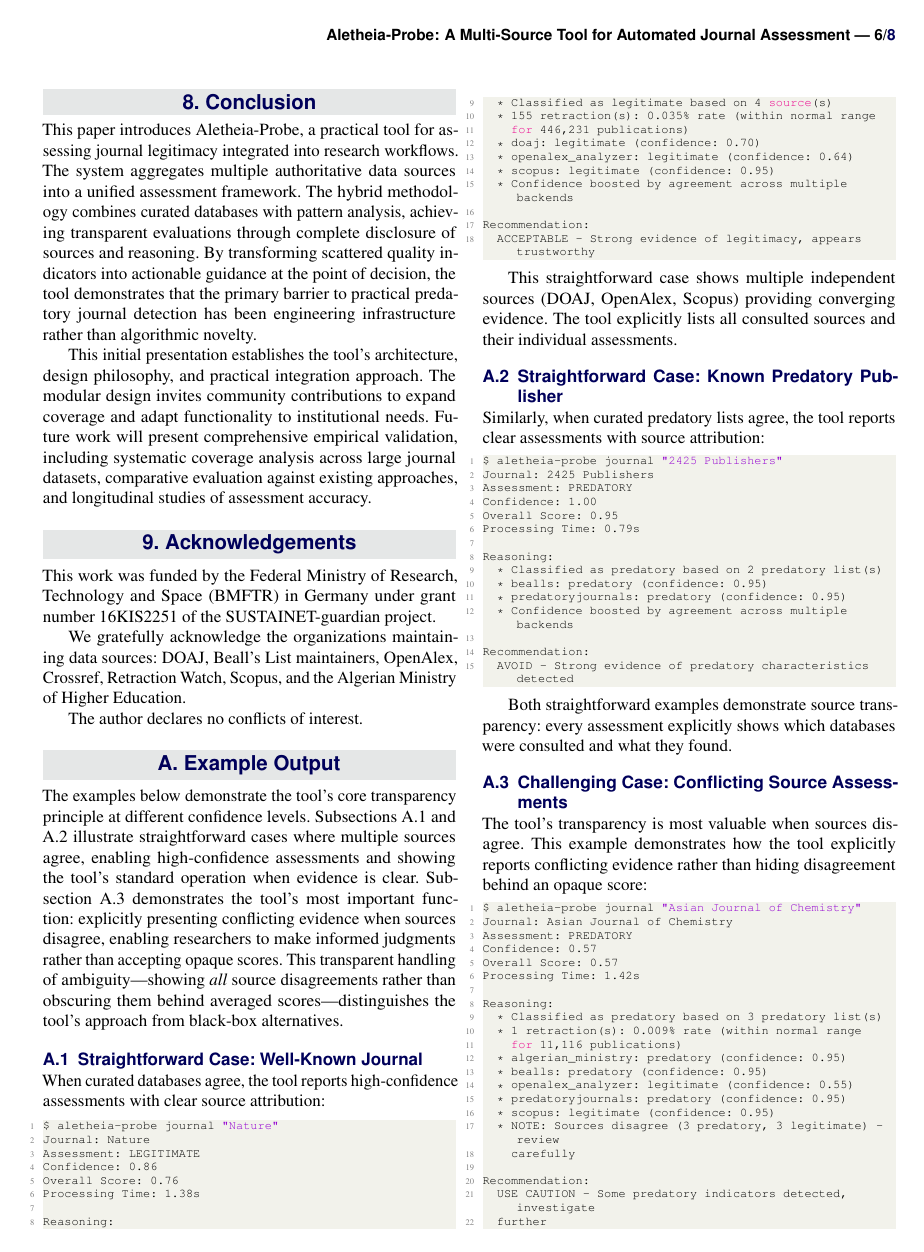
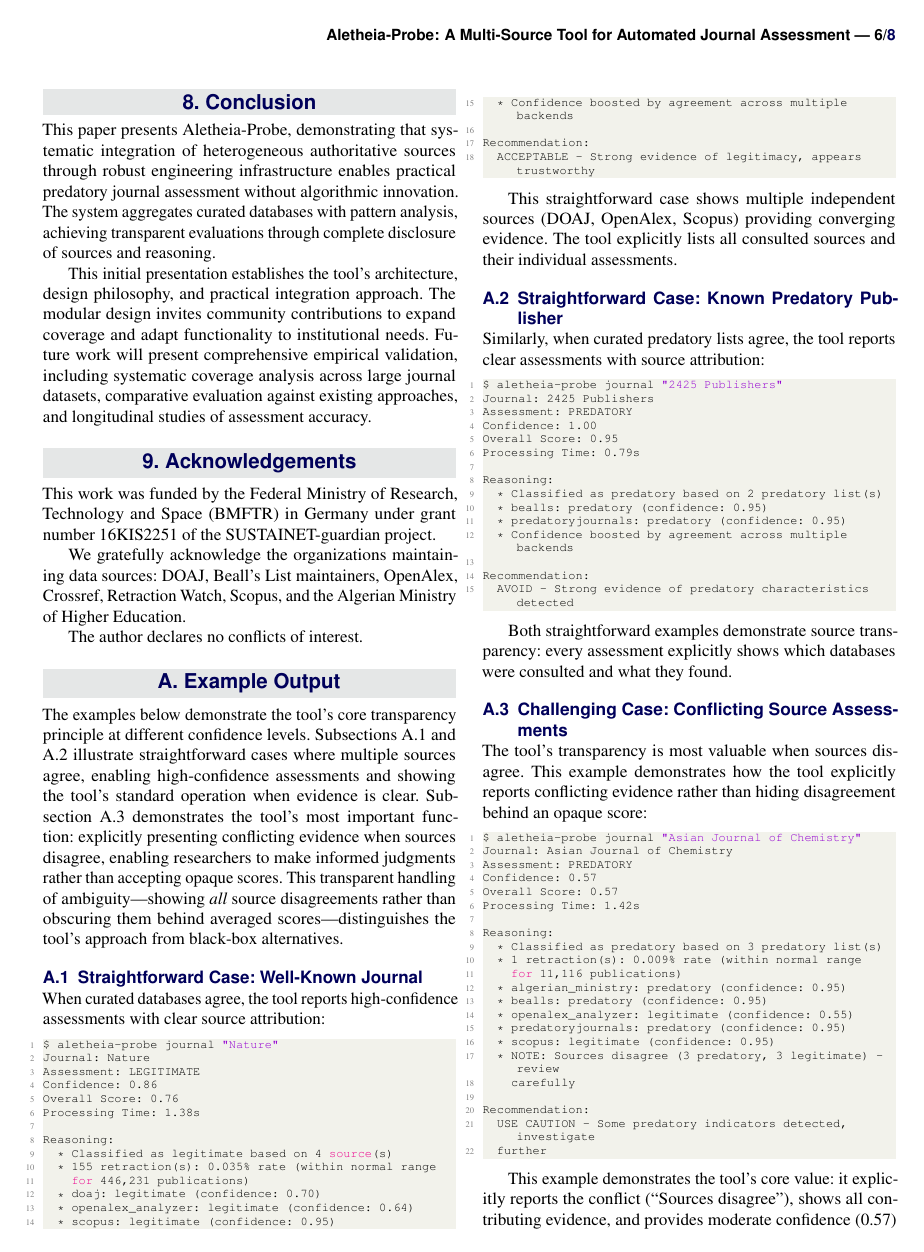
Before and after one commit to sustainet-guardian/aletheia-probe, a LaTeX document (docs/arxiv-tool-description/AletheiaProbe-short.tex): page 6 of 8. Compiled offline with pdfLaTeX.

Commit message:
docs: revise conclusion to emphasize engineering integration

```diff
--- a/docs/arxiv-tool-description/AletheiaProbe-short.tex
+++ b/docs/arxiv-tool-description/AletheiaProbe-short.tex
@@ -583,16 +583,12 @@ at query time and the tool functions as one component alongside
 institutional policies and expert judgment, not as their substitute.
 
 \section{Conclusion}
-This paper introduces Aletheia-Probe, a practical tool for assessing
-journal legitimacy integrated into research workflows. The system
-aggregates multiple authoritative data sources into a unified
-assessment framework. The hybrid methodology combines curated databases
-with pattern analysis, achieving transparent evaluations through
-complete disclosure of sources and reasoning. By transforming scattered quality indicators
-into actionable guidance at the point of decision, the tool
-demonstrates that the primary barrier to practical predatory journal
-detection has been engineering infrastructure rather than algorithmic
-novelty.
+This paper presents Aletheia-Probe, demonstrating that systematic
+integration of heterogeneous authoritative sources through robust
+engineering infrastructure enables practical predatory journal
+assessment without algorithmic innovation. The system aggregates curated
+databases with pattern analysis, achieving transparent evaluations
+through complete disclosure of sources and reasoning.
 
 This initial presentation establishes the tool's architecture, design
 philosophy, and practical integration approach. The modular design
```
